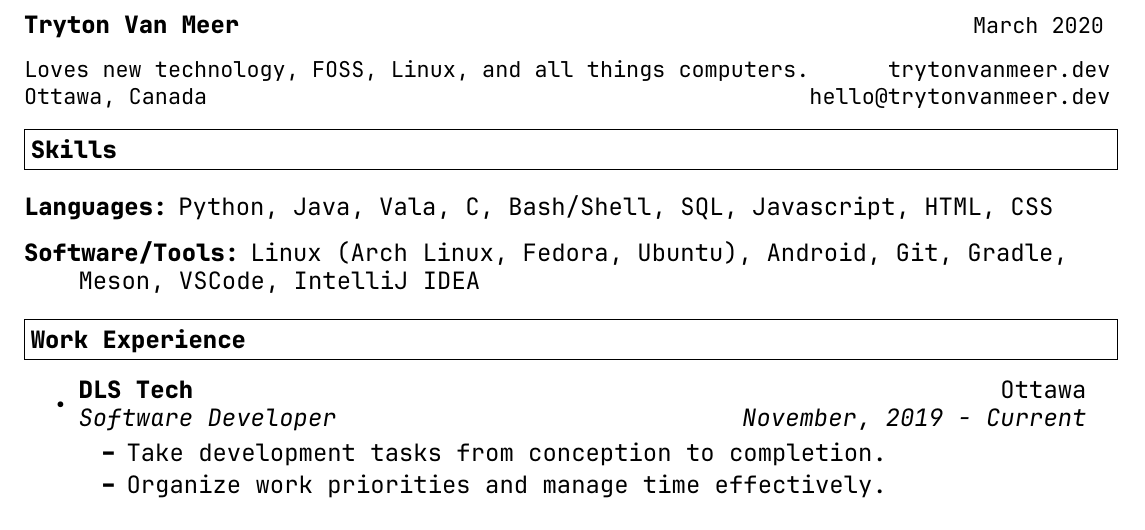
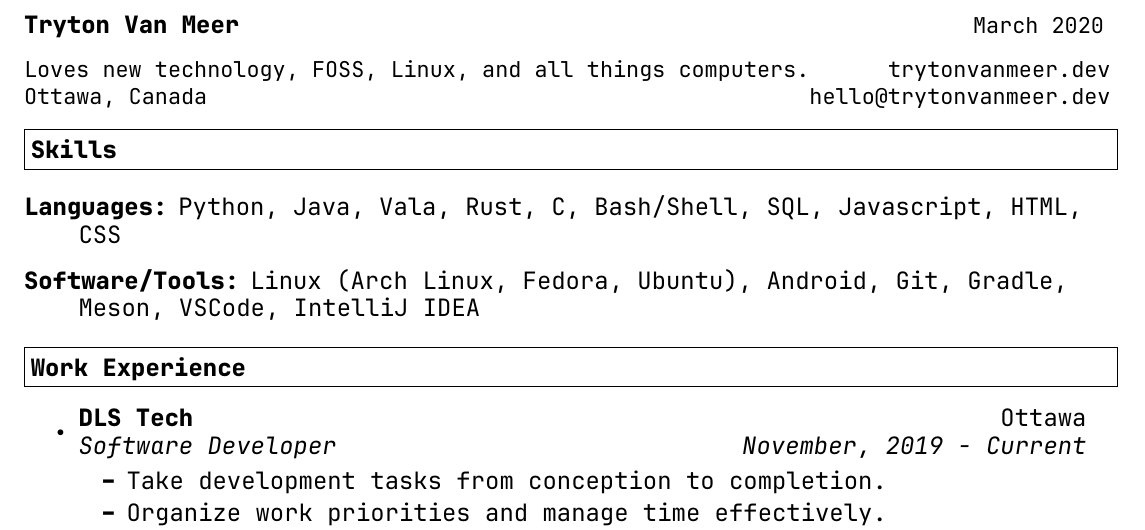
Before and after one commit to tryton-vanmeer/Resume, a LaTeX CV (resume.tex): part of the page, cut so that both start at the same text. Compiled offline with XeLaTeX.

Commit message:
Added Rust to Languages.

```diff
--- a/resume.tex
+++ b/resume.tex
@@ -51,7 +51,7 @@ Ottawa, Canada & hello@trytonvanmeer.dev \\
 
 \begin{description}
 \item[Languages:]
-Python, Java, Vala, C, Bash/Shell, SQL, Javascript, HTML, CSS
+Python, Java, Vala, Rust, C, Bash/Shell, SQL, Javascript, HTML, CSS
 \item[Software/Tools:]
 Linux (Arch Linux, Fedora, Ubuntu), Android, Git, Gradle, Meson, VSCode, IntelliJ IDEA
 \end{description}
```
